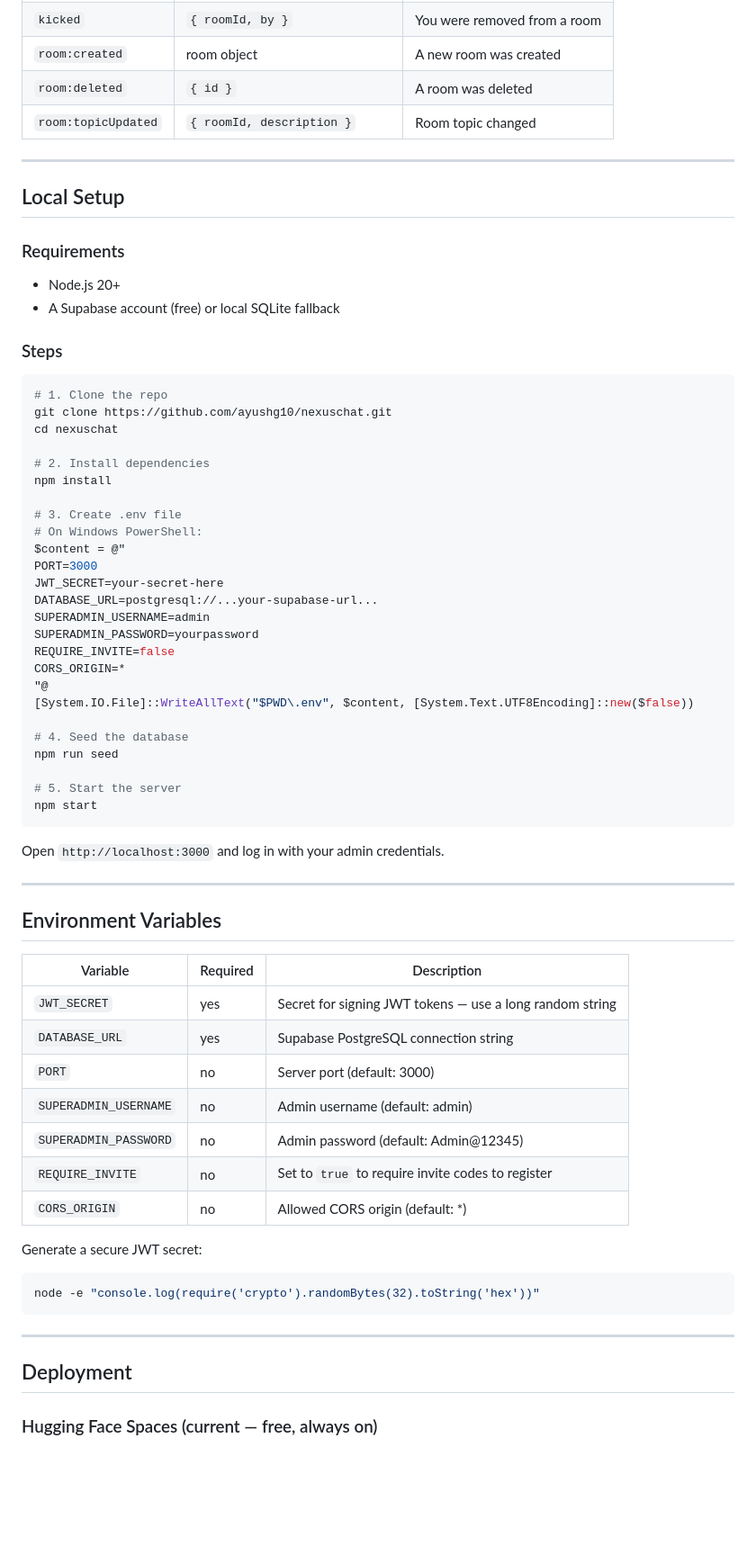
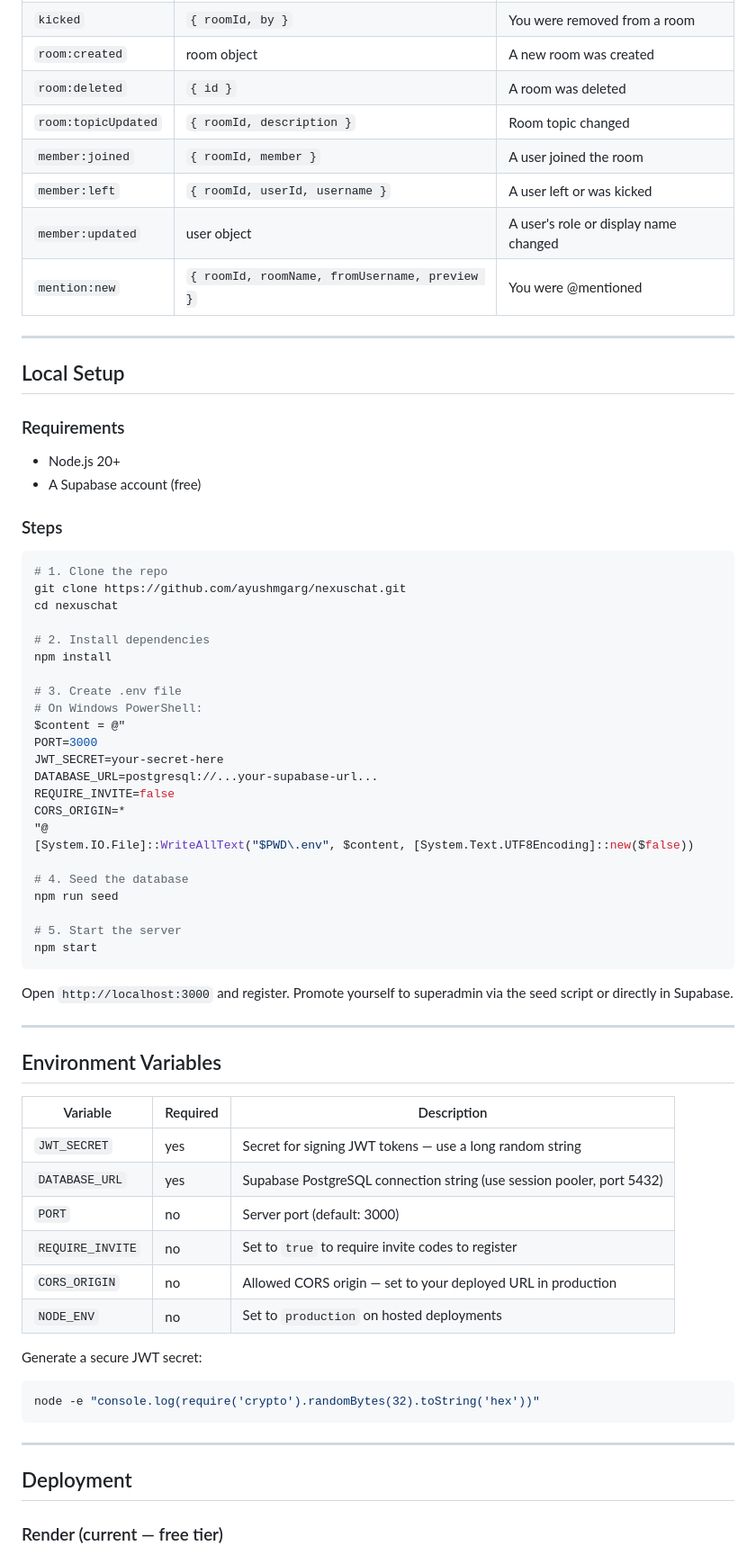
Before and after one commit to ayushmgarg/NexusChat, a Markdown page: README.md, the part around one of its changes. Shown at 90% size. Rendered like a GitHub page; blank space fills up the shorter version.

````diff
--- a/README.md
+++ b/README.md
@@ -171,6 +195,10 @@ All endpoints are prefixed with `/api`.
 | `room:created` | room object | A new room was created |
 | `room:deleted` | `{ id }` | A room was deleted |
 | `room:topicUpdated` | `{ roomId, description }` | Room topic changed |
+| `member:joined` | `{ roomId, member }` | A user joined the room |
+| `member:left` | `{ roomId, userId, username }` | A user left or was kicked |
+| `member:updated` | user object | A user's role or display name changed |
+| `mention:new` | `{ roomId, roomName, fromUsername, preview }` | You were @mentioned |
 
 ---
 
@@ -179,12 +207,12 @@ All endpoints are prefixed with `/api`.
 ### Requirements
 
 - Node.js 20+
-- A Supabase account (free) or local SQLite fallback
+- A Supabase account (free)
 
 ### Steps
 ```bash
 # 1. Clone the repo
-git clone https://github.com/ayushg10/nexuschat.git
+git clone https://github.com/ayushmgarg/nexuschat.git
 cd nexuschat
 
 # 2. Install dependencies
@@ -196,8 +224,6 @@ $content = @"
 PORT=3000
 JWT_SECRET=your-secret-here
 DATABASE_URL=postgresql://...your-supabase-url...
-SUPERADMIN_USERNAME=admin
-SUPERADMIN_PASSWORD=yourpassword
 REQUIRE_INVITE=false
 CORS_ORIGIN=*
 "@
@@ -210,7 +236,7 @@ npm run seed
 npm start
 ```
 
-Open `http://localhost:3000` and log in with your admin credentials.
+Open `http://localhost:3000` and register. Promote yourself to superadmin via the seed script or directly in Supabase.
 
 ---
 
@@ -219,12 +245,11 @@ Open `http://localhost:3000` and log in with your admin credentials.
 | Variable | Required | Description |
 |---|---|---|
 | `JWT_SECRET` | yes | Secret for signing JWT tokens — use a long random string |
-| `DATABASE_URL` | yes | Supabase PostgreSQL connection string |
+| `DATABASE_URL` | yes | Supabase PostgreSQL connection string (use session pooler, port 5432) |
 | `PORT` | no | Server port (default: 3000) |
-| `SUPERADMIN_USERNAME` | no | Admin username (default: admin) |
-| `SUPERADMIN_PASSWORD` | no | Admin password (default: Admin@12345) |
 | `REQUIRE_INVITE` | no | Set to `true` to require invite codes to register |
-| `CORS_ORIGIN` | no | Allowed CORS origin (default: *) |
+| `CORS_ORIGIN` | no | Allowed CORS origin — set to your deployed URL in production |
+| `NODE_ENV` | no | Set to `production` on hosted deployments |
 
 Generate a secure JWT secret:
 ```bash
@@ -235,5 +260,5 @@ node -e "console.log(require('crypto').randomBytes(32).toString('hex'))"
 
 ## Deployment
 
-### Hugging Face Spaces (current — free, always on)
+### Render (current — free tier)
 
````
Also changed, not shown: other parts of README.md (+54 -26 lines).
